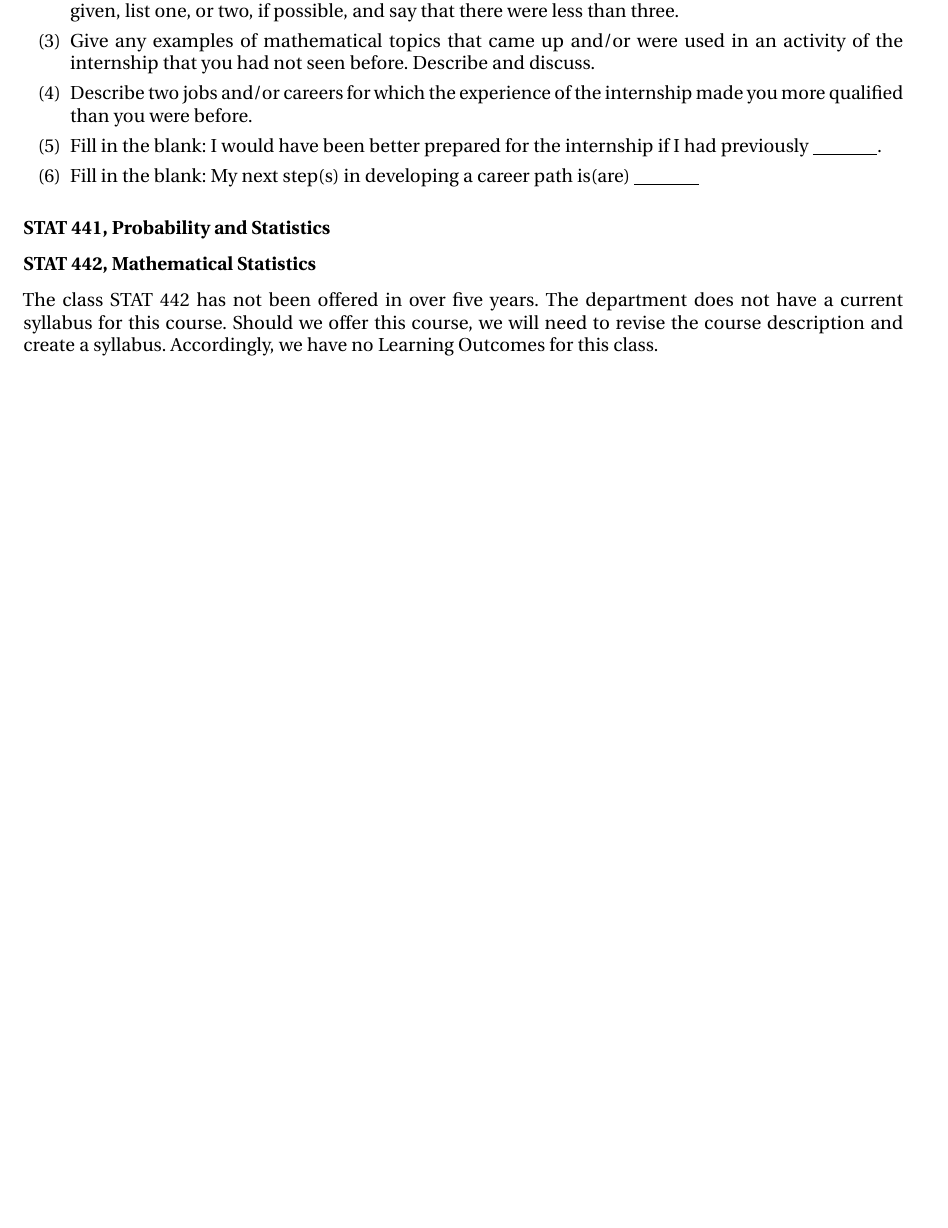
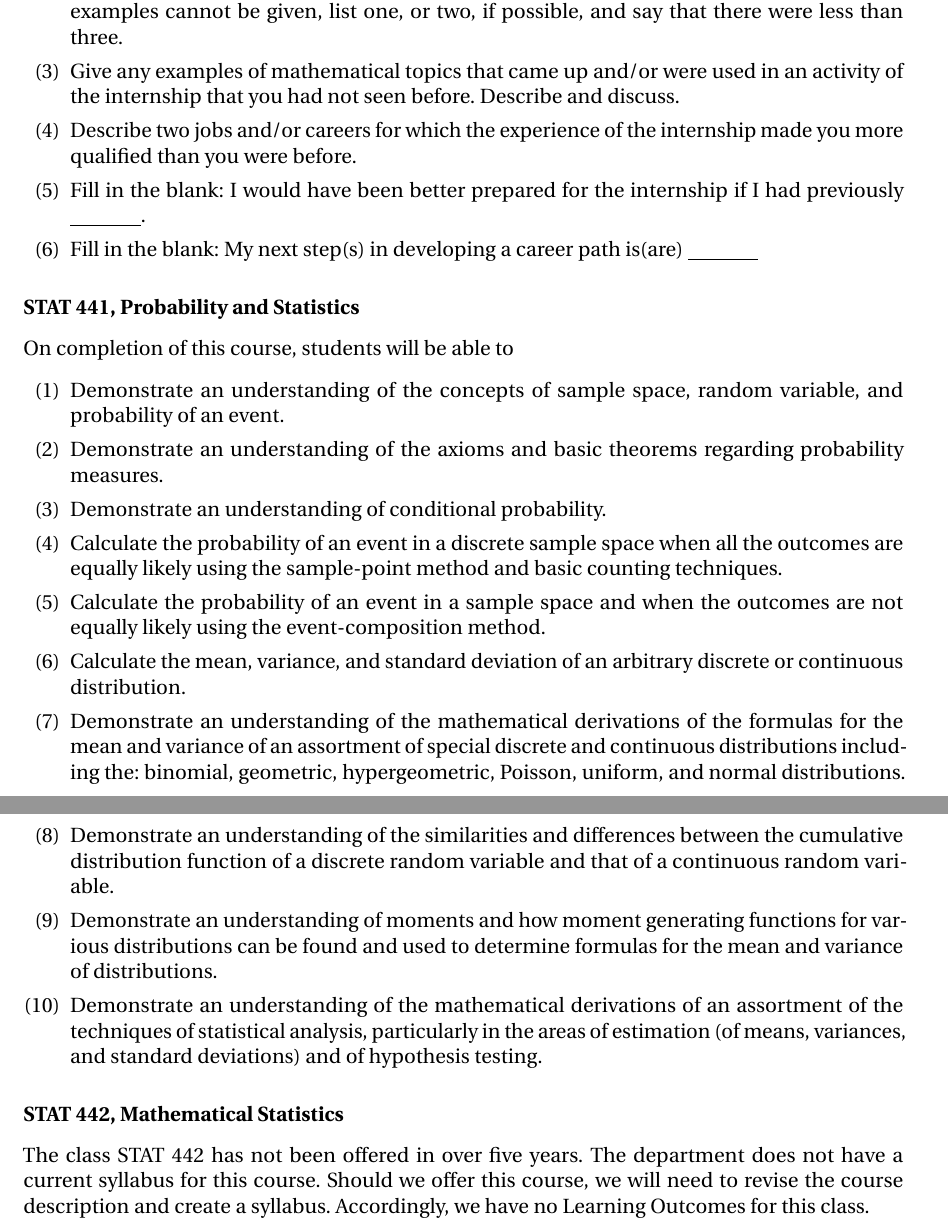
Before and after one commit to barton-willis/LO, a LaTeX document (Learning-outcomes-mathematics.tex): part of page 9 of 10 before the commit and two parts of pages 11 and 12 of 12 after it, the two joined at a grey line, cut so that both start at the same text, the shorter picture padded with empty space. Compiled offline with pdfLaTeX.

Commit message:
LOs for MATH 280 & STAT 441

```diff
--- a/Learning-outcomes-mathematics.tex
+++ b/Learning-outcomes-mathematics.tex
@@ -1,4 +1,4 @@
-\documentclass[10pt]{article}
+\documentclass[11pt]{article}
 \usepackage[colorlinks=true,linkcolor=black,anchorcolor=black,citecolor=black,filecolor=black,menucolor=black,runcolor=black,urlcolor=black]{hyperref}
 \usepackage[letterpaper, margin=1.0in]{geometry}
 \usepackage[activate={true,nocompatibility},final,tracking=true,kerning=true,factor=1100,stretch=10,shrink=10]{microtype}
@@ -485,7 +494,19 @@ The Learning Outcomes are the following:
 
 \subsubsection*{STAT 441, Probability and Statistics}
 
-
+On completion of this course, students will be able to
+\begin{alphalist}
+	\item Demonstrate an understanding of the concepts of sample space, random variable, and probability of an event.
+	\item Demonstrate an understanding of the axioms and basic theorems regarding probability measures.
+	\item Demonstrate an understanding of conditional probability.
+	\item Calculate the probability of an event in a discrete sample space when all the outcomes are equally likely using the sample-point method and basic counting techniques.
+	\item Calculate the probability of an event in a sample space and when the outcomes are not equally likely using the event-composition method.
+	\item Calculate the mean, variance, and standard deviation of an arbitrary discrete or continuous distribution.
+	\item Demonstrate an understanding of the mathematical derivations of the formulas for the mean and variance of an assortment of special discrete and continuous distributions including the: binomial, geometric, hypergeometric, Poisson, uniform, and normal distributions.
+	\item Demonstrate an understanding of the similarities and differences between the cumulative distribution function of a discrete random variable and that of a continuous random variable.
+	\item Demonstrate an understanding of moments and how moment generating functions for various distributions can be found and used to determine formulas for the mean and variance of distributions.
+	\item Demonstrate an understanding of the mathematical derivations of an assortment of the techniques of statistical analysis, particularly in the areas of estimation (of means, variances, and standard deviations) and of hypothesis testing.
+\end{alphalist}
 \subsubsection*{STAT 442, Mathematical Statistics}
 
 The class STAT 442 has not been offered in over five years. The
```
Also changed, not shown: Learning-outcomes-mathematics.pdf, Learning-outcomes-mathematics.tex (11 more changed lines).
